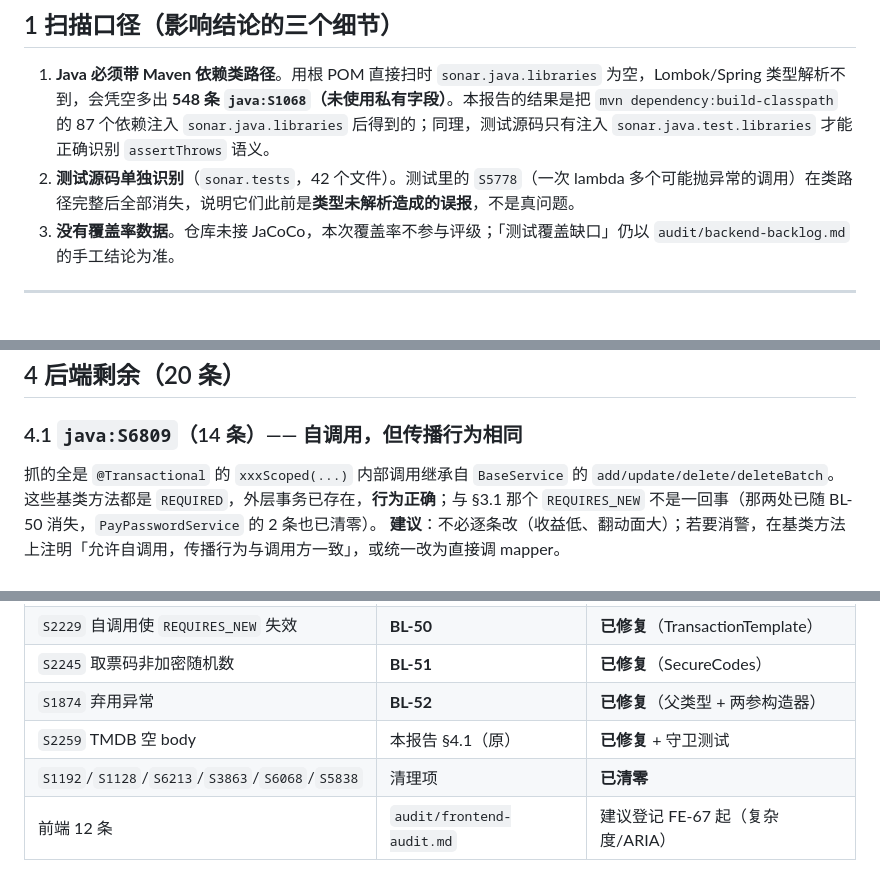
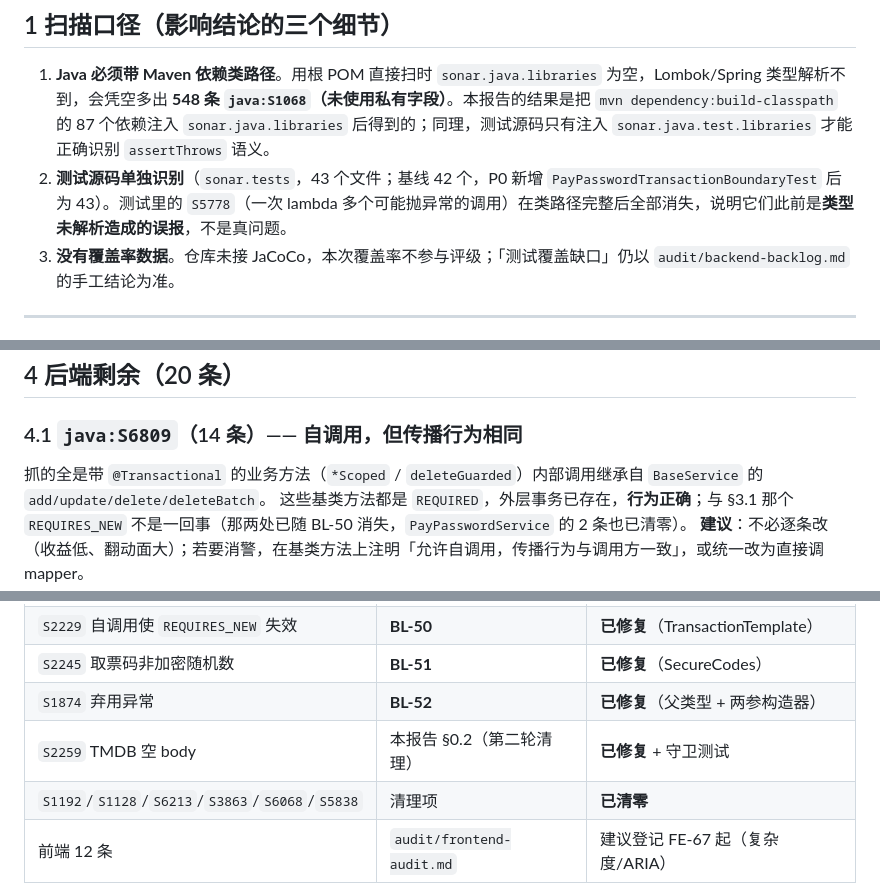
Before and after one commit to renjianfeng8/Java_SpringBoot, a Markdown page: audit/sonarqube-report.md, 3 parts joined by grey strips. GitHub-like rendering.

```diff
--- a/audit/sonarqube-report.md
+++ b/audit/sonarqube-report.md
@@ -67,7 +68,7 @@
 ## 1 扫描口径（影响结论的三个细节）
 
 1. **Java 必须带 Maven 依赖类路径**。用根 POM 直接扫时 `sonar.java.libraries` 为空，Lombok/Spring 类型解析不到，会凭空多出 **548 条 `java:S1068`（未使用私有字段）**。本报告的结果是把 `mvn dependency:build-classpath` 的 87 个依赖注入 `sonar.java.libraries` 后得到的；同理，测试源码只有注入 `sonar.java.test.libraries` 才能正确识别 `assertThrows` 语义。
-2. **测试源码单独识别**（`sonar.tests`，42 个文件）。测试里的 `S5778`（一次 lambda 多个可能抛异常的调用）在类路径完整后全部消失，说明它们此前是**类型未解析造成的误报**，不是真问题。
+2. **测试源码单独识别**（`sonar.tests`，43 个文件；基线 42 个，P0 新增 `PayPasswordTransactionBoundaryTest` 后为 43）。测试里的 `S5778`（一次 lambda 多个可能抛异常的调用）在类路径完整后全部消失，说明它们此前是**类型未解析造成的误报**，不是真问题。
 3. **没有覆盖率数据**。仓库未接 JaCoCo，本次覆盖率不参与评级；「测试覆盖缺口」仍以 `audit/backend-backlog.md` 的手工结论为准。
 
 ---
@@ -133,7 +134,7 @@
 
 ### 4.1 `java:S6809`（14 条）—— 自调用，但传播行为相同
 
-抓的全是 `@Transactional` 的 `xxxScoped(...)` 内部调用继承自 `BaseService` 的 `add/update/delete/deleteBatch`。
+抓的全是带 `@Transactional` 的业务方法（`*Scoped` / `deleteGuarded`）内部调用继承自 `BaseService` 的 `add/update/delete/deleteBatch`。
 这些基类方法都是 `REQUIRED`，外层事务已存在，**行为正确**；与 §3.1 那个 `REQUIRES_NEW` 不是一回事（那两处已随 BL-50 消失，`PayPasswordService` 的 2 条也已清零）。
 **建议**：不必逐条改（收益低、翻动面大）；若要消警，在基类方法上注明「允许自调用，传播行为与调用方一致」，或统一改为直接调 mapper。
 
@@ -172,7 +173,7 @@
 | `S2229` 自调用使 `REQUIRES_NEW` 失效 | **BL-50** | **已修复**（TransactionTemplate） |
 | `S2245` 取票码非加密随机数 | **BL-51** | **已修复**（SecureCodes） |
 | `S1874` 弃用异常 | **BL-52** | **已修复**（父类型 + 两参构造器） |
-| `S2259` TMDB 空 body | 本报告 §4.1（原） | **已修复** + 守卫测试 |
+| `S2259` TMDB 空 body | 本报告 §0.2（第二轮清理） | **已修复** + 守卫测试 |
 | `S1192`/`S1128`/`S6213`/`S3863`/`S6068`/`S5838` | 清理项 | **已清零** |
 | 前端 12 条 | `audit/frontend-audit.md` | 建议登记 FE-67 起（复杂度/ARIA） |
 
```
Also changed, not shown: other parts of audit/sonarqube-report.md (+13 -11 lines), audit/backend-backlog.md (+1 -1 lines).
